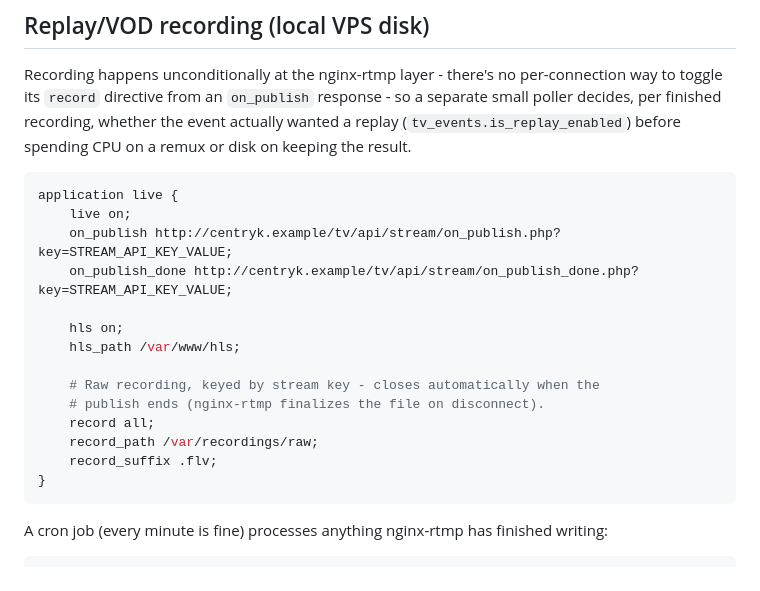
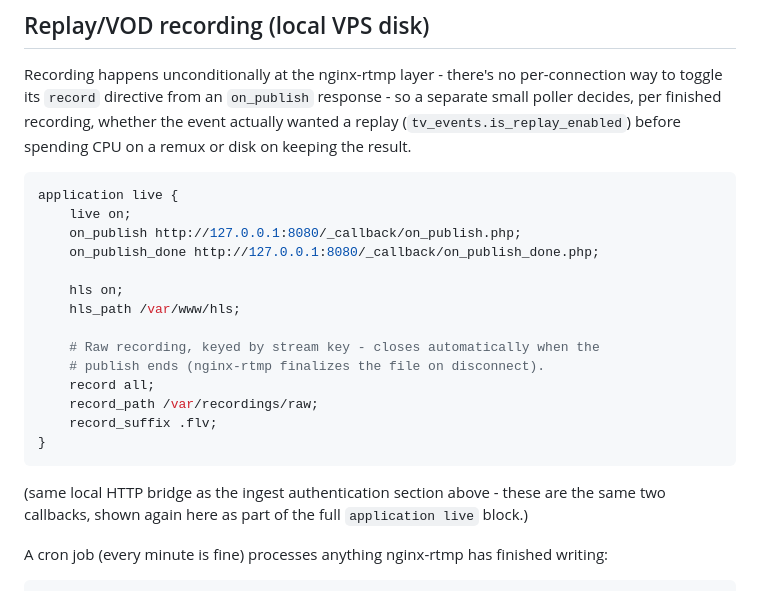
Before and after one commit to javangrantbz/centryk_suite, a Markdown page: tv/docs/streaming-server.md, the part around one of its changes. Drawn GitHub-style.

````diff
--- a/tv/docs/streaming-server.md
+++ b/tv/docs/streaming-server.md
@@ -152,8 +259,8 @@ before spending CPU on a remux or disk on keeping the result.
 ```nginx
 application live {
     live on;
-    on_publish http://centryk.example/tv/api/stream/on_publish.php?key=STREAM_API_KEY_VALUE;
-    on_publish_done http://centryk.example/tv/api/stream/on_publish_done.php?key=STREAM_API_KEY_VALUE;
+    on_publish http://127.0.0.1:8080/_callback/on_publish.php;
+    on_publish_done http://127.0.0.1:8080/_callback/on_publish_done.php;
 
     hls on;
     hls_path /var/www/hls;
@@ -165,6 +272,10 @@ application live {
     record_suffix .flv;
 }
 ```
+
+(same local HTTP bridge as the ingest authentication section above - these
+are the same two callbacks, shown again here as part of the full
+`application live` block.)
 
 A cron job (every minute is fine) processes anything nginx-rtmp has
 finished writing:
````
Also changed, not shown: other parts of tv/docs/streaming-server.md (+116 -9 lines).
